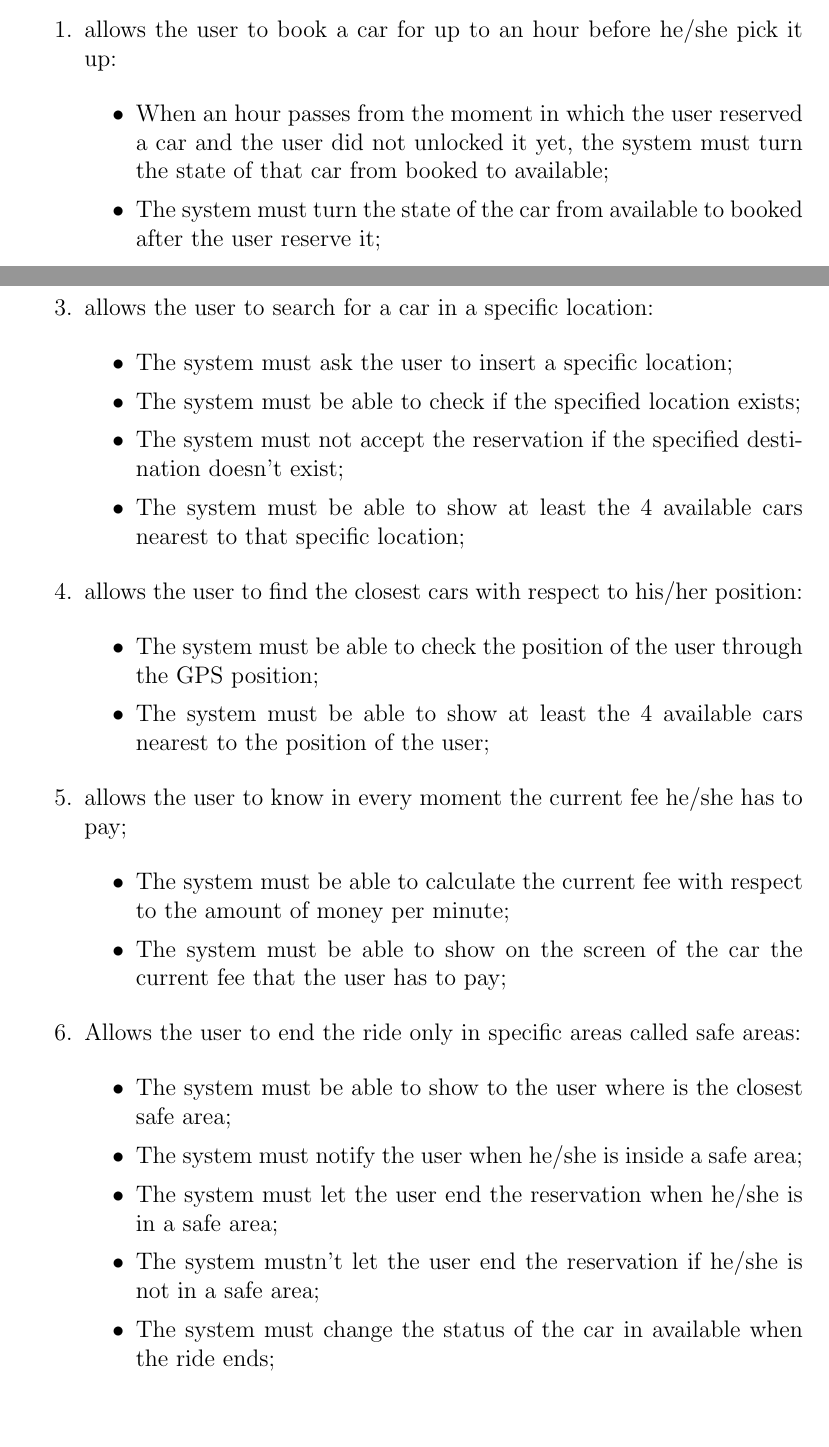
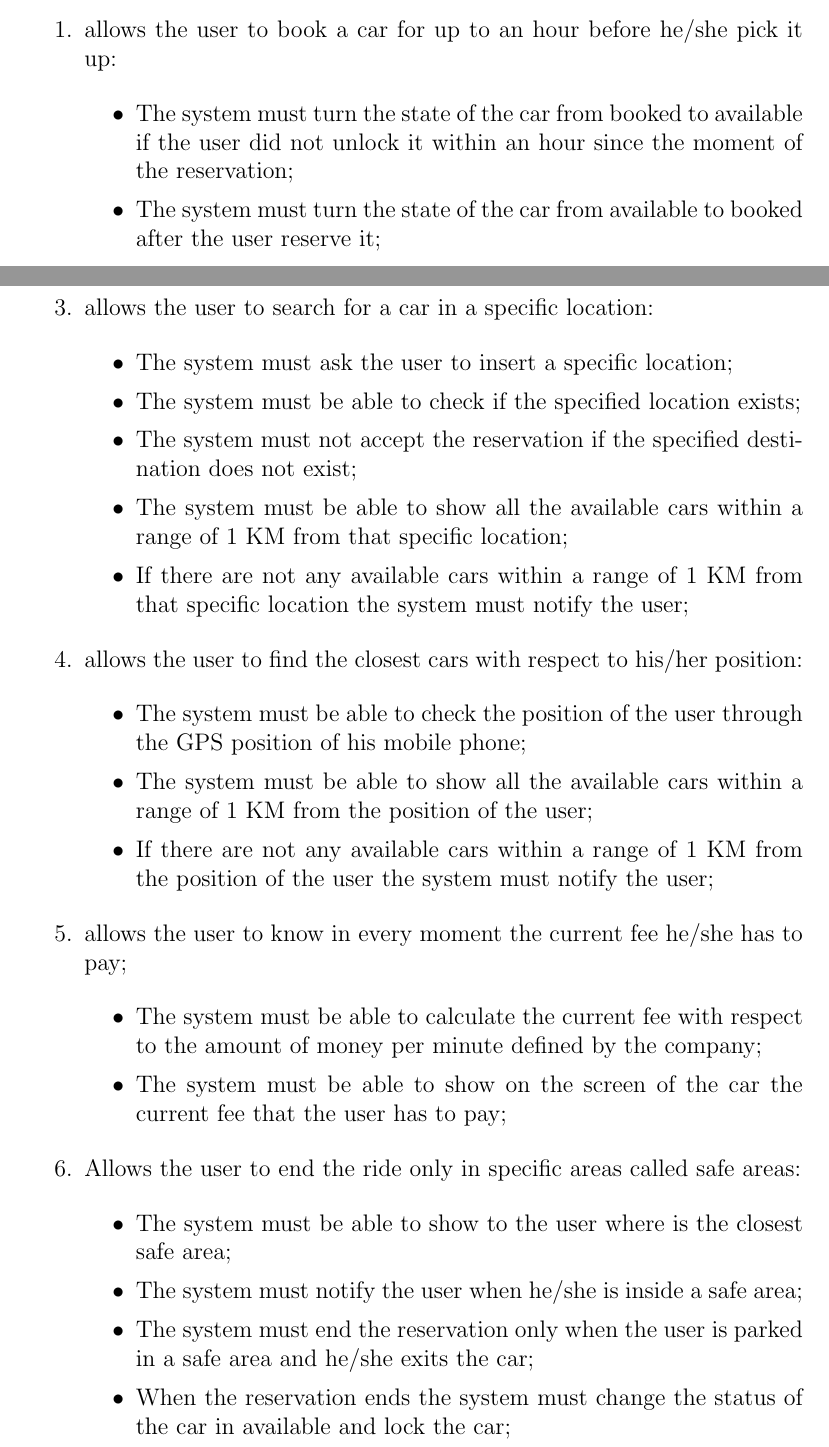
Before and after one commit to marcomiglionico94/Software-Engineering-2-Project, a LaTeX document (src/rasd/main.tex, which reads src/rasd/specific_requirements/functional_requirements.tex): two parts of pages 13 and 14 of 18, joined at a grey line, cut so that both start at the same text. Compiled offline with pdfLaTeX.

Commit message:
changes in functional requirements
(commit from me and Marco Miglionico)

```diff
--- a/src/rasd/specific_requirements/functional_requirements.tex
+++ b/src/rasd/specific_requirements/functional_requirements.tex
@@ -6,7 +6,7 @@ Assuming that the domain properties stipulated in the paragraph [1.5] hold, and,
 \item allows the user to book a car for up to an hour before he/she pick it up:
 
 \begin{itemize}
-\item When an hour passes from the moment in which the user reserved a car and the user did not unlocked it yet, the system must turn the state of that car from booked to available;
+\item The system must turn the state of the car from booked to available if the user did not unlock it within an hour since the moment of the reservation;
 \item The system must turn the state of the car from available to booked after the user reserve it;
 \end{itemize}
 
@@ -22,21 +22,23 @@ Assuming that the domain properties stipulated in the paragraph [1.5] hold, and,
 \begin{itemize}
 \item The system must ask the user to insert a specific location;
 \item The system must be able to check if the specified location exists;
-\item The system must not accept the reservation if the specified destination doesn't exist;
-\item The system must be able to show at least the 4 available cars nearest to that specific location;
+\item The system must not accept the reservation if the specified destination does not exist;
+\item The system must be able to show all the available cars within a range of 1 KM from that specific location;
+\item If there are not any available cars within a range of 1 KM from that specific location the system must notify the user;
 \end{itemize}
 
 \item allows the user to find the closest cars with respect to his/her position:
 
 \begin{itemize}
-\item The system must be able to check the position of the user through the GPS position;
-\item The system must be able to show at least the 4 available cars nearest to the position of the user;
+\item The system must be able to check the position of the user through the GPS position of his mobile phone;
+\item The system must be able to show all the available cars within a range of 1 KM from the position of the user;
+\item If there are not any available cars within a range of 1 KM from the position of the user the system must notify the user;
 \end{itemize}
 
 \item allows the user to know in every moment the current fee he/she has to pay;
 
 \begin{itemize}
-\item The system must be able to calculate the current fee with respect to the amount of money per minute; %TODO specify the price?
+\item The system must be able to calculate the current fee with respect to the amount of money per minute defined by the company;
 \item The system must be able to show on the screen of the car the current fee that the user has to pay;
 \end{itemize}
 
@@ -44,10 +46,9 @@ Assuming that the domain properties stipulated in the paragraph [1.5] hold, and,
 
 \begin{itemize}
 \item The system must be able to show to the user where is the closest safe area;
-\item The system must notify the user when he/she is inside a safe area; %TODO it is necessary?
-\item The system must let the user end the reservation when he/she is in a safe area;
-\item The system mustn't let the user end the reservation if he/she is not in a safe area;
-\item The system must change the status of the car in available when the ride ends;
+\item The system must notify the user when he/she is inside a safe area;
+\item The system must end the reservation only when the user is parked in a safe area and he/she exits the car;
+\item When the reservation ends the system must change the status of the car in available and lock the car;
 \end{itemize}
 
 \item allows the user to unlock the vehicle when he/she is next to it using the mobile app:
```
